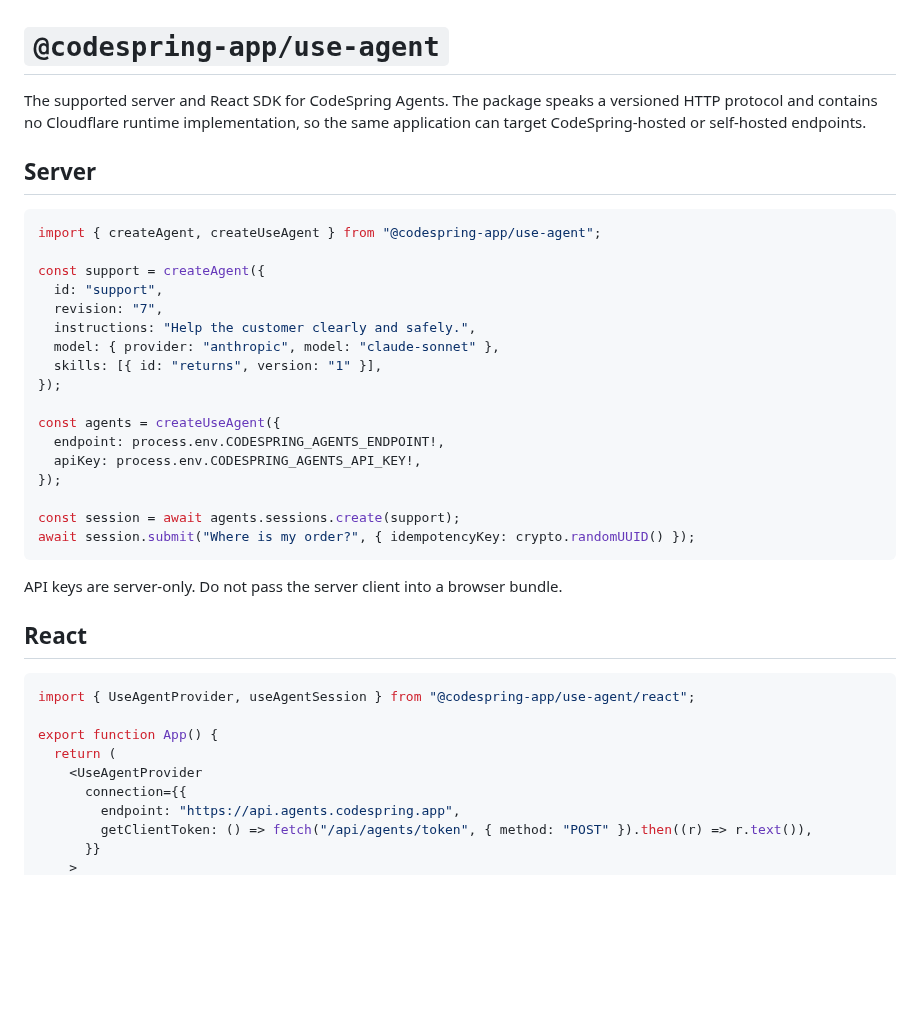
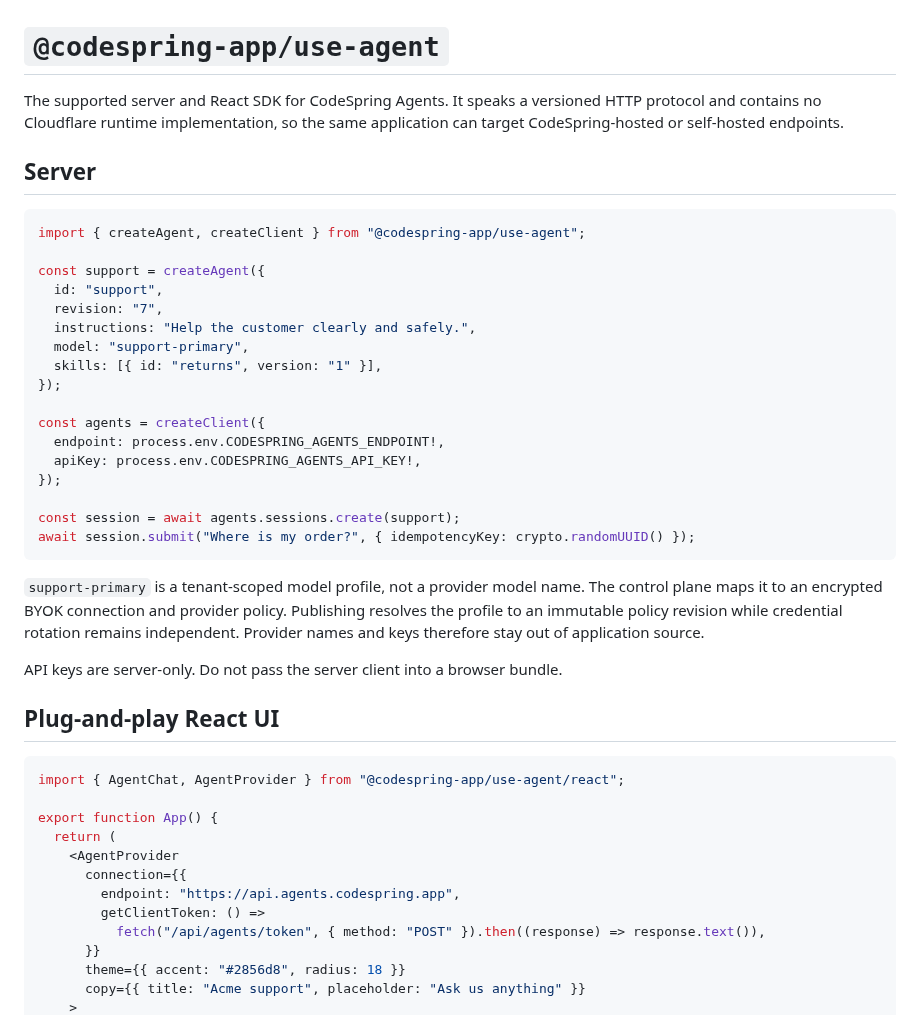
Before and after one commit to CodeSpringApp/use-agent-sdk, a Markdown page: README.md, the part around one of its changes. Rendered like a GitHub page; blank space fills up the shorter version.

Commit message:
feat: add customizable agent React experience

````diff
--- a/README.md
+++ b/README.md
@@ -1,23 +1,23 @@
 # `@codespring-app/use-agent`
 
-The supported server and React SDK for CodeSpring Agents. The package speaks a
-versioned HTTP protocol and contains no Cloudflare runtime implementation, so
-the same application can target CodeSpring-hosted or self-hosted endpoints.
+The supported server and React SDK for CodeSpring Agents. It speaks a versioned
+HTTP protocol and contains no Cloudflare runtime implementation, so the same
+application can target CodeSpring-hosted or self-hosted endpoints.
 
 ## Server
 
 ```ts
-import { createAgent, createUseAgent } from "@codespring-app/use-agent";
+import { createAgent, createClient } from "@codespring-app/use-agent";
 
 const support = createAgent({
   id: "support",
   revision: "7",
   instructions: "Help the customer clearly and safely.",
-  model: { provider: "anthropic", model: "claude-sonnet" },
+  model: "support-primary",
   skills: [{ id: "returns", version: "1" }],
 });
 
-const agents = createUseAgent({
+const agents = createClient({
   endpoint: process.env.CODESPRING_AGENTS_ENDPOINT!,
   apiKey: process.env.CODESPRING_AGENTS_API_KEY!,
 });
@@ -26,18 +26,27 @@ const session = await agents.sessions.create(support);
 await session.submit("Where is my order?", { idempotencyKey: crypto.randomUUID() });
 ```
 
+`support-primary` is a tenant-scoped model profile, not a provider model name.
+The control plane maps it to an encrypted BYOK connection and provider policy.
+Publishing resolves the profile to an immutable policy revision while credential
+rotation remains independent. Provider names and keys therefore stay out of
+application source.
+
 API keys are server-only. Do not pass the server client into a browser bundle.
 
-## React
+## Plug-and-play React UI
 
 ```tsx
-import { UseAgentProvider, useAgentSession } from "@codespring-app/use-agent/react";
+import { AgentChat, AgentProvider } from "@codespring-app/use-agent/react";
 
 export function App() {
   return (
-    <UseAgentProvider
+    <AgentProvider
       connection={{
         endpoint: "https://api.agents.codespring.app",
-        getClientToken: () => fetch("/api/agents/token", { method: "POST" }).then((r) => r.text()),
+        getClientToken: () =>
+          fetch("/api/agents/token", { method: "POST" }).then((response) => response.text()),
       }}
+      theme={{ accent: "#2856d8", radius: 18 }}
+      copy={{ title: "Acme support", placeholder: "Ask us anything" }}
     >
````
Also changed, not shown: other parts of README.md (+28 -9 lines), docs/screenshots/client-themed-agent.png (added), docs/screenshots/default-agent.png (added), 13 other files.
